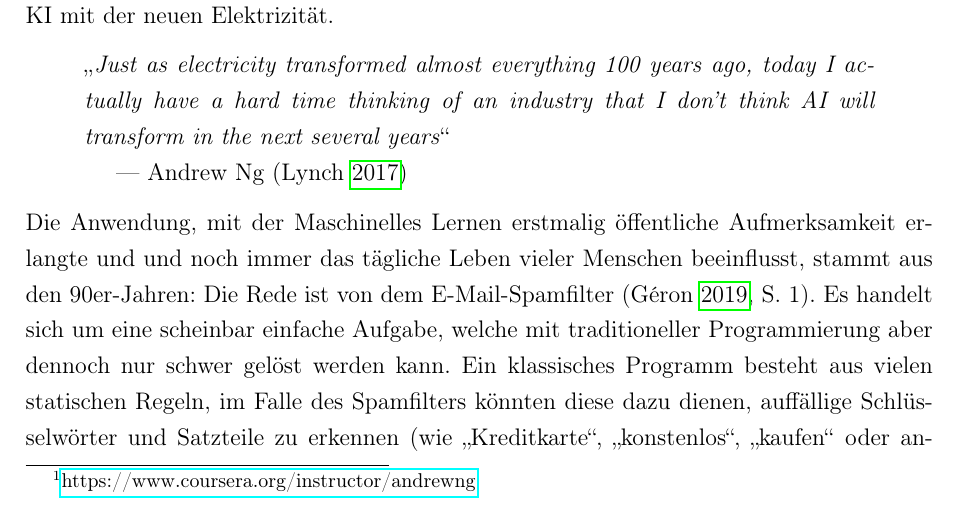
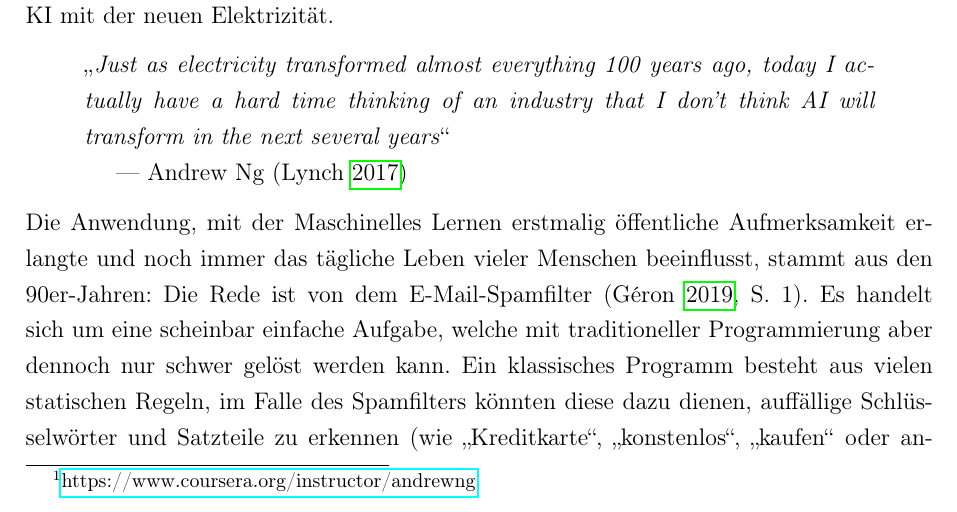
Before and after one commit to JensDll/bachelorarbeit, a LaTeX document (main.tex, which reads chapters/einleitung/einleitung.tex): part of page 9 of 72, cut so that both start at the same text. Compiled offline with pdfLaTeX.

Commit message:
spelling

```diff
--- a/chapters/einleitung/einleitung.tex
+++ b/chapters/einleitung/einleitung.tex
@@ -19,7 +19,7 @@ vergleicht KI mit der neuen Elektrizität.
       transform in the next several years}}
 \end{aquote}
 Die Anwendung, mit der Maschinelles Lernen erstmalig öffentliche Aufmerksamkeit
-erlangte und und noch immer das tägliche Leben vieler Menschen beeinflusst,
+erlangte und noch immer das tägliche Leben vieler Menschen beeinflusst,
 stammt aus den 90er-Jahren:
 Die Rede ist von dem E-Mail-Spamfilter \parencite[1]{book:hands-on-ml}.
 Es handelt sich um eine scheinbar einfache Aufgabe, welche
```
